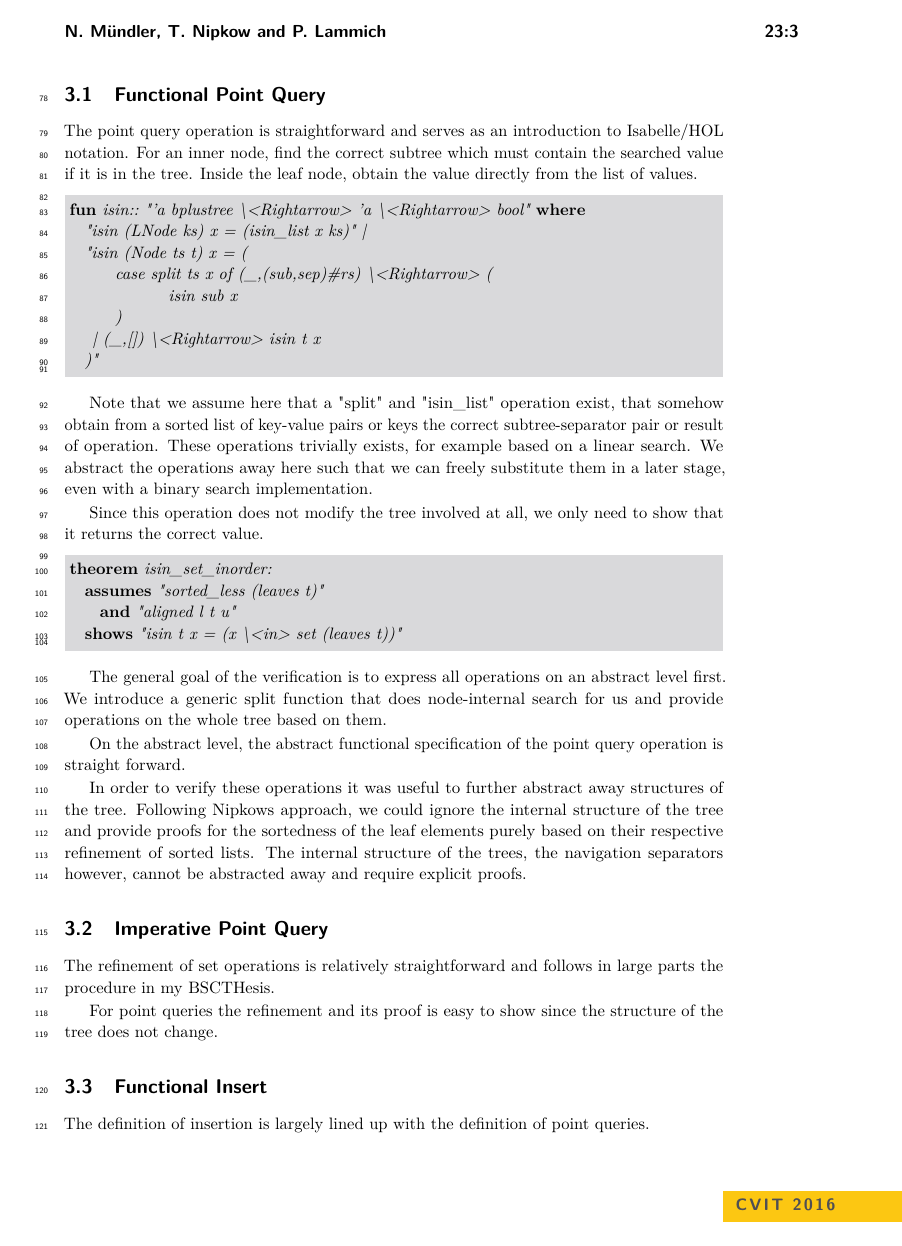
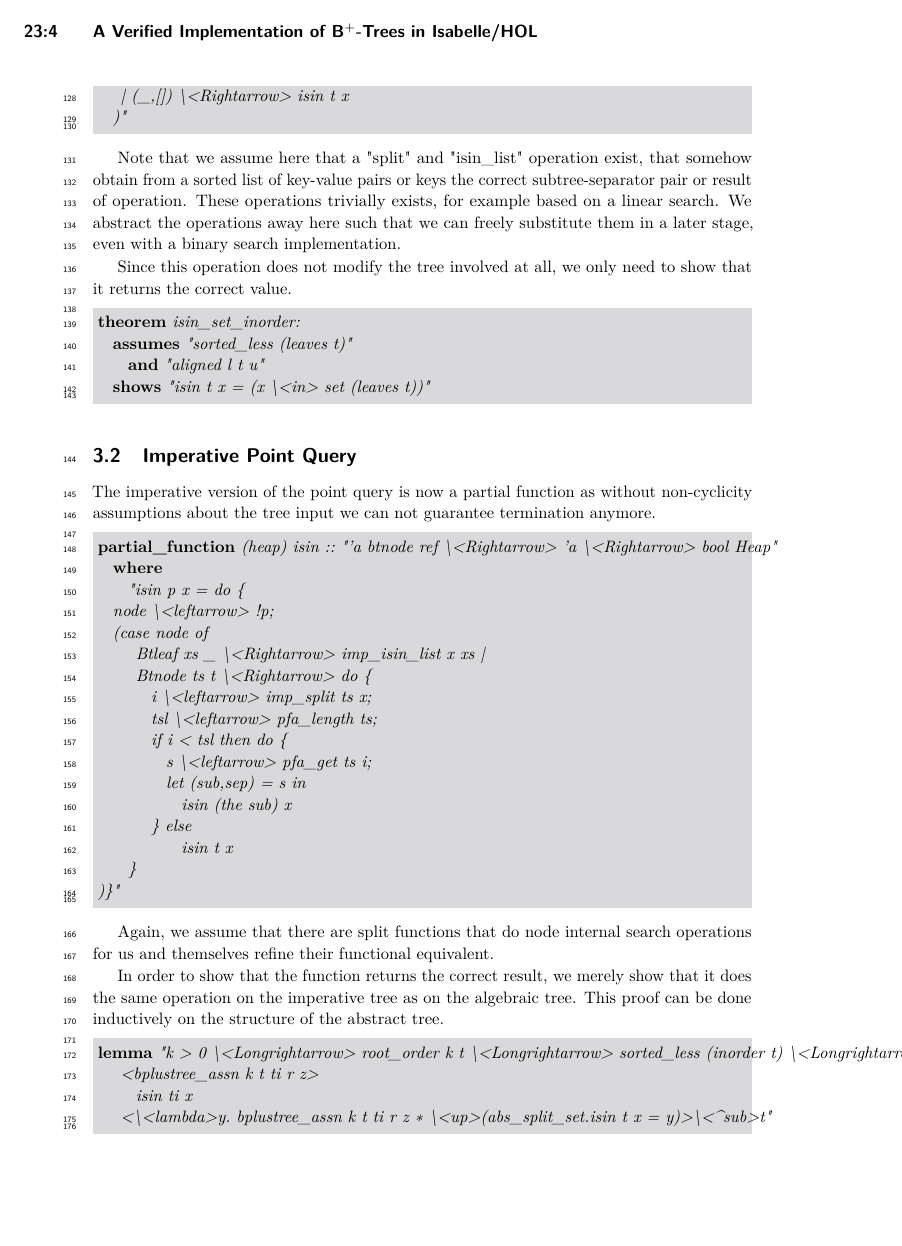
Before and after one commit to nielstron/bplustrees, a LaTeX paper (paper/lipics-v2021-bplustrees.tex): page 3 of 5 before the commit and page 4 of 6 after it. Compiled offline with pdfLaTeX.

Commit message:
More on insert/isin

```diff
--- a/paper/lipics-v2021-bplustrees.tex
+++ b/paper/lipics-v2021-bplustrees.tex
@@ -321,42 +366,45 @@ theorem isin_set_inorder:
 \end{lstlisting}
 
 %TODO imperative definition
-
-
-The general goal of the verification is to express
-all operations on an abstract level first.
-We introduce a generic split function that does node-internal search
-for us and provide operations on the whole tree based on them.
-
-On the abstract level, the abstract functional specification
-of the point query operation is straight forward.
-
-% TODO functional definition
-
-In order to verify these operations it was useful to further
-abstract away structures of the tree.
-Following Nipkows approach, we could ignore the internal structure of the tree
-and provide proofs for the sortedness of the leaf elements purely
-based on their respective refinement of sorted lists.
-The internal structure of the trees, the navigation separators however,
-cannot be abstracted away and require explicit proofs.
-
-
 \subsection{Imperative Point Query}
 \label{sec:imperative_pq}
 
-The refinement of set operations is relatively straightforward and
-follows in large parts the procedure in my BSCTHesis.
+The imperative version of the point query is now a partial function
+as without non-cyclicity assumptions about the tree input
+we can not guarantee termination anymore.
 
-For point queries the refinement and its proof is easy
-to show since the structure of the tree does not change.
+\begin{lstlisting}[mathescape=true, language=Isabelle,label=lst:isin-imp-def]
+partial_function (heap) isin :: "'a btnode ref \<Rightarrow> 'a \<Rightarrow>  bool Heap"
+  where
+    "isin p x = do {
+  node \<leftarrow> !p;
+  (case node of
+     Btleaf xs _ \<Rightarrow> imp_isin_list x xs |
+     Btnode ts t \<Rightarrow> do {
+       i \<leftarrow> imp_split ts x;
+       tsl \<leftarrow> pfa_length ts;
+       if i < tsl then do {
+         s \<leftarrow> pfa_get ts i;
+         let (sub,sep) = s in
+           isin (the sub) x
+       } else
+           isin t x
+    }
+)}"
+\end{lstlisting}
 
-\subsection{Functional Insert}
-\label{sec:functional_insert}
+Again, we assume that there are split functions that do node internal search operations for us
+and themselves refine their functional equivalent.
 
-The definition of insertion is largely lined up with the definition
-of point queries.
+In order to show that the function returns the correct result,
+we merely show that it does the same operation on the imperative tree
+as on the algebraic tree.
+This proof can be done inductively on the structure of the abstract tree.
 
-\subsection{Imperative Insert}
-\label{sec:imperative_insert}
+\begin{lstlisting}[mathescape=true, language=Isabelle,label=lst:isin-refines]
+lemma  "k > 0 \<Longrightarrow> root_order k t \<Longrightarrow> sorted_less (inorder t) \<Longrightarrow> sorted_less (leaves t) \<Longrightarrow>
+   <bplustree_assn k t ti r z>
+     isin ti x
+   <\<lambda>y. bplustree_assn k t ti r z * \<up>(abs_split_set.isin t x = y)>\<^sub>t"
+\end{lstlisting}
 
```
Also changed, not shown: paper/lipics-v2021-bplustrees.tex (75 more changed lines).
